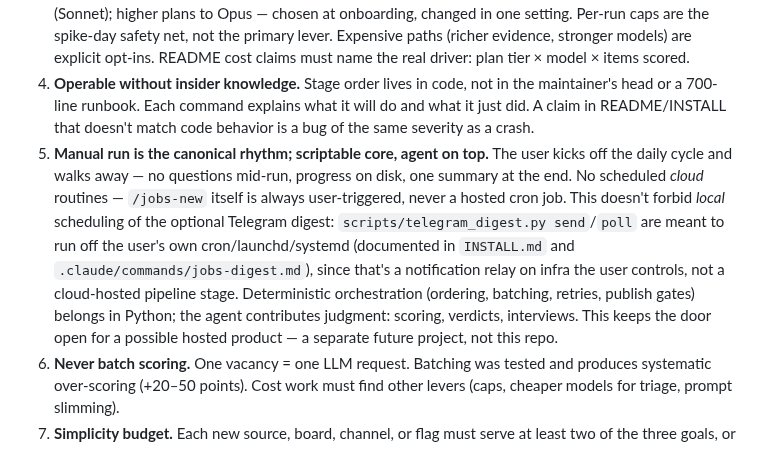
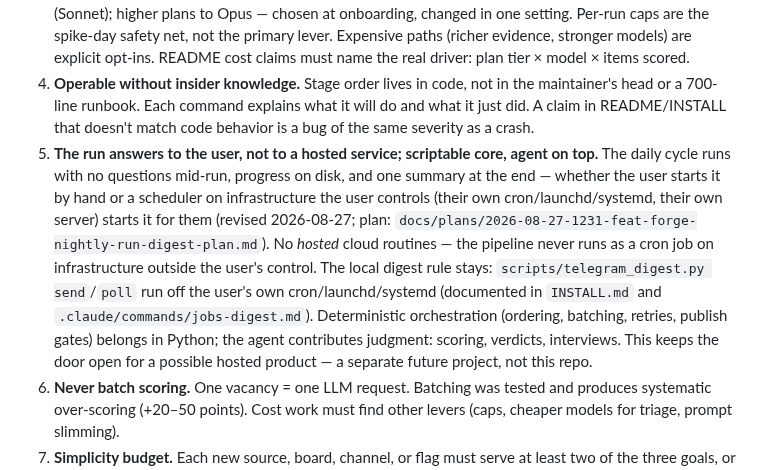
Before and after one commit to ncalavera/llm-job-pipeline, a Markdown page: STRATEGY.md, the part around the change. GitHub-like rendering.

Commit message:
docs: guardrail 5 allows scheduled runs on user-controlled infrastructure (U9)

```diff
--- a/STRATEGY.md
+++ b/STRATEGY.md
@@ -18,7 +18,7 @@ Every PR / feature / prompt change must pass all of these:
 2. **Cloud is canonical; SQLite is the honest demo.** Postgres/Supabase (full mode) is the canonical daily path. SQLite (simple mode) is the zero-signup way to try the product, with an explicit, documented list of limitations — never a silent promise of parity. A crash on the demo path is still a bug; a documented difference is not. Product decisions are never keyed off `IS_SQLITE`.
 3. **Cost is a feature, and the model tier is the main dial.** Budget plans default to a cheaper scoring model (Sonnet); higher plans to Opus — chosen at onboarding, changed in one setting. Per-run caps are the spike-day safety net, not the primary lever. Expensive paths (richer evidence, stronger models) are explicit opt-ins. README cost claims must name the real driver: plan tier × model × items scored.
 4. **Operable without insider knowledge.** Stage order lives in code, not in the maintainer's head or a 700-line runbook. Each command explains what it will do and what it just did. A claim in README/INSTALL that doesn't match code behavior is a bug of the same severity as a crash.
-5. **Manual run is the canonical rhythm; scriptable core, agent on top.** The user kicks off the daily cycle and walks away — no questions mid-run, progress on disk, one summary at the end. No scheduled *cloud* routines — `/jobs-new` itself is always user-triggered, never a hosted cron job. This doesn't forbid *local* scheduling of the optional Telegram digest: `scripts/telegram_digest.py send`/`poll` are meant to run off the user's own cron/launchd/systemd (documented in `INSTALL.md` and `.claude/commands/jobs-digest.md`), since that's a notification relay on infra the user controls, not a cloud-hosted pipeline stage. Deterministic orchestration (ordering, batching, retries, publish gates) belongs in Python; the agent contributes judgment: scoring, verdicts, interviews. This keeps the door open for a possible hosted product — a separate future project, not this repo.
+5. **The run answers to the user, not to a hosted service; scriptable core, agent on top.** The daily cycle runs with no questions mid-run, progress on disk, and one summary at the end — whether the user starts it by hand or a scheduler on infrastructure the user controls (their own cron/launchd/systemd, their own server) starts it for them (revised 2026-08-27; plan: `docs/plans/2026-08-27-1231-feat-forge-nightly-run-digest-plan.md`). No *hosted* cloud routines — the pipeline never runs as a cron job on infrastructure outside the user's control. The local digest rule stays: `scripts/telegram_digest.py send`/`poll` run off the user's own cron/launchd/systemd (documented in `INSTALL.md` and `.claude/commands/jobs-digest.md`). Deterministic orchestration (ordering, batching, retries, publish gates) belongs in Python; the agent contributes judgment: scoring, verdicts, interviews. This keeps the door open for a possible hosted product — a separate future project, not this repo.
 6. **Never batch scoring.** One vacancy = one LLM request. Batching was tested and produces systematic over-scoring (+20–50 points). Cost work must find other levers (caps, cheaper models for triage, prompt slimming).
 7. **Simplicity budget.** Each new source, board, channel, or flag must serve at least two of the three goals, or it doesn't ship. Prefer deleting an option to documenting it.
 8. **Closed feedback loops, never silent self-edits.** Every judging surface — filters, scoring, boards — has a path from user verdicts back to proposed corrections, offered at the start of the next run (skippable; skipped verdicts roll over). Filter-word proposals must pass a backtest against liked history; every change applies only on explicit user approval and is logged. User factors are declared with a strength — hard filter / score penalty / display-only note — and the loop may propose moving a factor between strengths, never move it itself.
```
